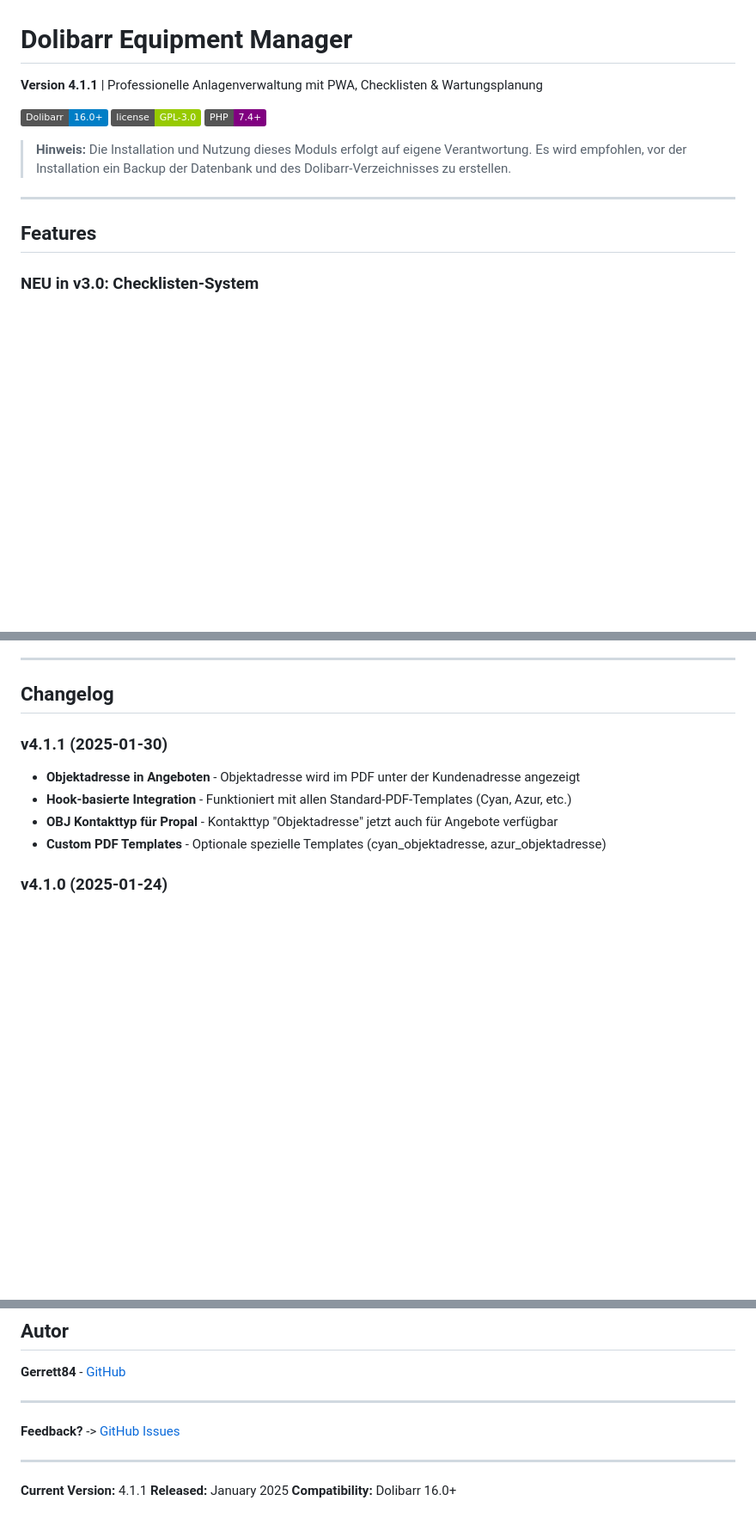
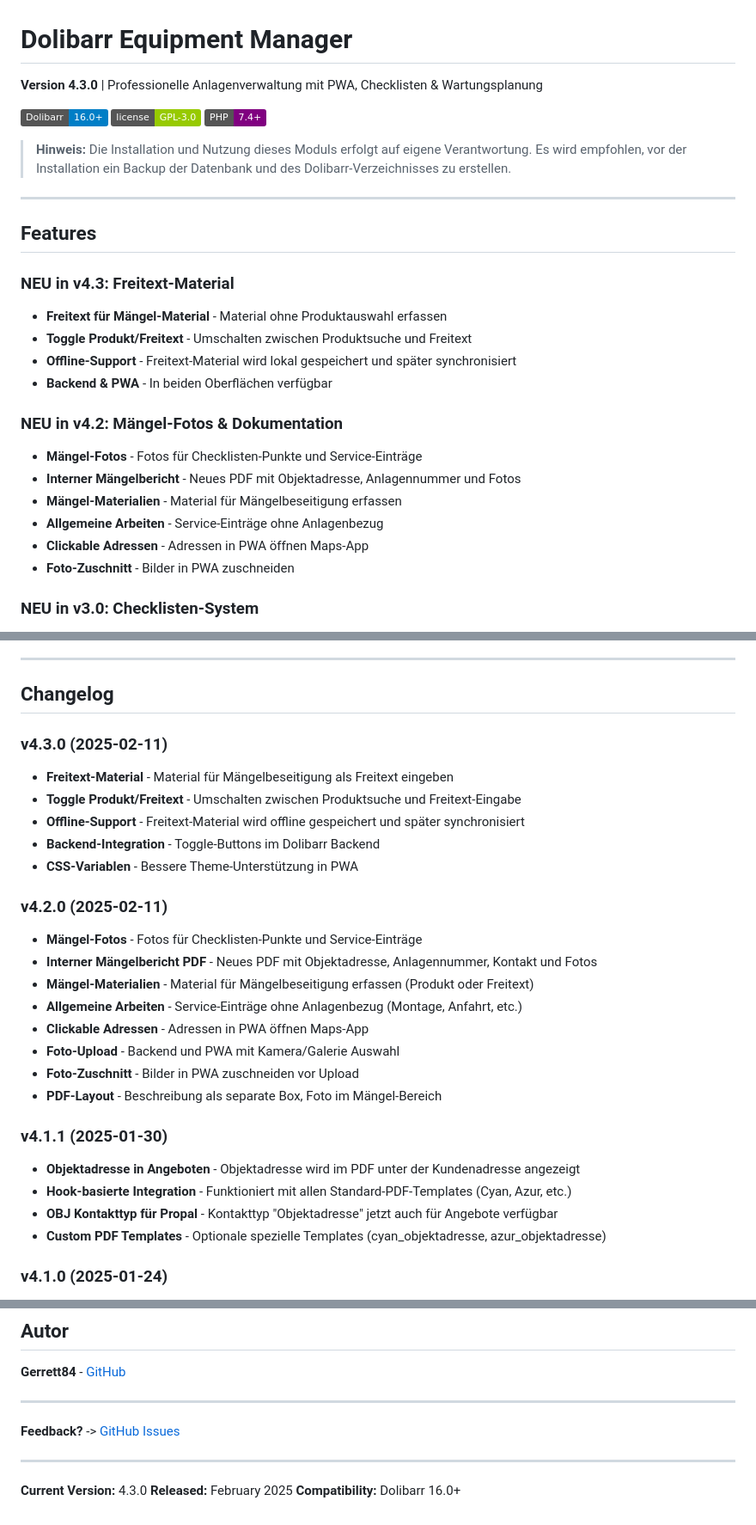
Before and after one commit to Gerrett84/dolibarr_equipmentmanager, a Markdown page: README.md, 3 parts joined by grey strips. Shown at 86% size. GitHub-like rendering; badges without logos; blank space fills up the shorter version.

Commit message:
Docs: README auf v4.3.0 aktualisiert
- Neue Features v4.2.0 und v4.3.0 dokumentiert
- Changelog erweitert
- Version im Header und Footer aktualisiert

🤖 Generated with [Claude Code](https://claude.com/claude-code)

Co-Authored-By: Claude Opus 4.5 <noreply@anthropic.com>

```diff
--- a/README.md
+++ b/README.md
@@ -1,6 +1,6 @@
 # Dolibarr Equipment Manager
 
-**Version 4.1.1** | Professionelle Anlagenverwaltung mit PWA, Checklisten & Wartungsplanung
+**Version 4.3.0** | Professionelle Anlagenverwaltung mit PWA, Checklisten & Wartungsplanung
 
 [![Dolibarr](https://img.shields.io/badge/Dolibarr-16.0%2B-blue.svg)](https://www.dolibarr.org)
 [![License](https://img.shields.io/badge/license-GPL--3.0-green.svg)](LICENSE)
@@ -11,6 +11,22 @@
 -----
 
 ## Features
+
+### NEU in v4.3: Freitext-Material
+
+- **Freitext für Mängel-Material** - Material ohne Produktauswahl erfassen
+- **Toggle Produkt/Freitext** - Umschalten zwischen Produktsuche und Freitext
+- **Offline-Support** - Freitext-Material wird lokal gespeichert und später synchronisiert
+- **Backend & PWA** - In beiden Oberflächen verfügbar
+
+### NEU in v4.2: Mängel-Fotos & Dokumentation
+
+- **Mängel-Fotos** - Fotos für Checklisten-Punkte und Service-Einträge
+- **Interner Mängelbericht** - Neues PDF mit Objektadresse, Anlagennummer und Fotos
+- **Mängel-Materialien** - Material für Mängelbeseitigung erfassen
+- **Allgemeine Arbeiten** - Service-Einträge ohne Anlagenbezug
+- **Clickable Adressen** - Adressen in PWA öffnen Maps-App
+- **Foto-Zuschnitt** - Bilder in PWA zuschneiden
 
 ### NEU in v3.0: Checklisten-System
 
@@ -154,6 +170,25 @@ chmod -R 755 equipmentmanager
 -----
 
 ## Changelog
+
+### v4.3.0 (2025-02-11)
+
+- **Freitext-Material** - Material für Mängelbeseitigung als Freitext eingeben
+- **Toggle Produkt/Freitext** - Umschalten zwischen Produktsuche und Freitext-Eingabe
+- **Offline-Support** - Freitext-Material wird offline gespeichert und später synchronisiert
+- **Backend-Integration** - Toggle-Buttons im Dolibarr Backend
+- **CSS-Variablen** - Bessere Theme-Unterstützung in PWA
+
+### v4.2.0 (2025-02-11)
+
+- **Mängel-Fotos** - Fotos für Checklisten-Punkte und Service-Einträge
+- **Interner Mängelbericht PDF** - Neues PDF mit Objektadresse, Anlagennummer, Kontakt und Fotos
+- **Mängel-Materialien** - Material für Mängelbeseitigung erfassen (Produkt oder Freitext)
+- **Allgemeine Arbeiten** - Service-Einträge ohne Anlagenbezug (Montage, Anfahrt, etc.)
+- **Clickable Adressen** - Adressen in PWA öffnen Maps-App
+- **Foto-Upload** - Backend und PWA mit Kamera/Galerie Auswahl
+- **Foto-Zuschnitt** - Bilder in PWA zuschneiden vor Upload
+- **PDF-Layout** - Beschreibung als separate Box, Foto im Mängel-Bereich
 
 ### v4.1.1 (2025-01-30)
 
@@ -353,6 +388,6 @@ GPL v3 oder höher
 
 -----
 
-**Current Version:** 4.1.1
-**Released:** January 2025
+**Current Version:** 4.3.0
+**Released:** February 2025
 **Compatibility:** Dolibarr 16.0+
```
